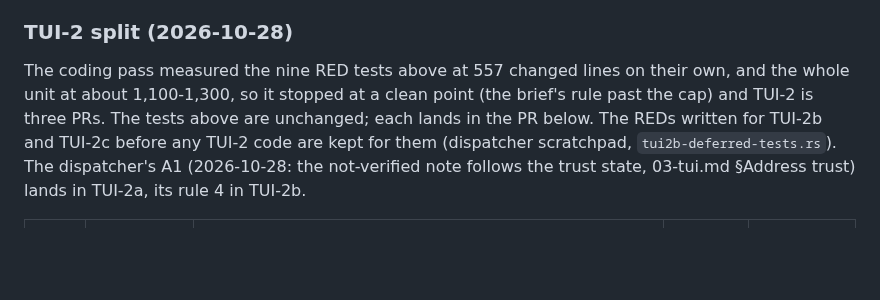
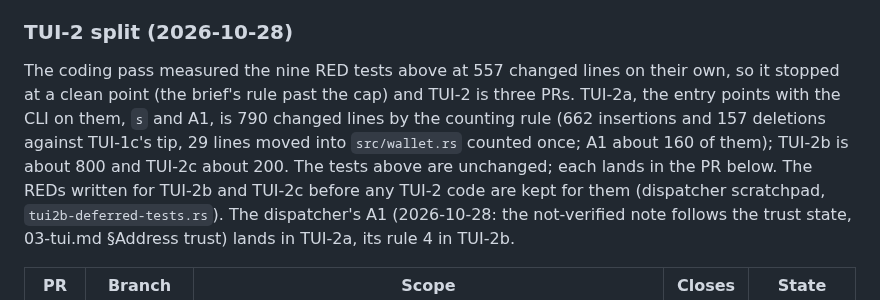
Before and after one commit to 2lab-ai/zwallet, a Markdown page: .prd/v0-2-tui/units.md, the part around the change. Drawn GitHub-style; blank space fills up the shorter version.

Commit message:
docs(.prd): TUI-2a's measured size, 790 changed lines by the counting rule; TUI-2b about 800, TUI-2c about 200
Co-Authored-By: Claude Opus 5.5 (1M context) <noreply@anthropic.com>

```diff
--- a/.prd/v0-2-tui/units.md
+++ b/.prd/v0-2-tui/units.md
@@ -172,9 +172,11 @@ Decisions (the dispatcher's, 2026-10-28):
 
 ### TUI-2 split (2026-10-28)
 
-The coding pass measured the nine RED tests above at 557 changed lines on their own, and the
-whole unit at about 1,100-1,300, so it stopped at a clean point (the brief's rule past the cap)
-and TUI-2 is three PRs. The tests above are unchanged; each lands in the PR below. The REDs
+The coding pass measured the nine RED tests above at 557 changed lines on their own, so it
+stopped at a clean point (the brief's rule past the cap) and TUI-2 is three PRs. TUI-2a, the
+entry points with the CLI on them, `s` and A1, is 790 changed lines by the counting rule (662
+insertions and 157 deletions against TUI-1c's tip, 29 lines moved into `src/wallet.rs` counted
+once; A1 about 160 of them); TUI-2b is about 800 and TUI-2c about 200. The tests above are unchanged; each lands in the PR below. The REDs
 written for TUI-2b and TUI-2c before any TUI-2 code are kept for them (dispatcher scratchpad,
 `tui2b-deferred-tests.rs`). The dispatcher's A1 (2026-10-28: the not-verified note follows the
 trust state, 03-tui.md §Address trust) lands in TUI-2a, its rule 4 in TUI-2b.
```
Also changed, not shown: .prd/v0-2-tui/loop.md (+1 -1 lines).
